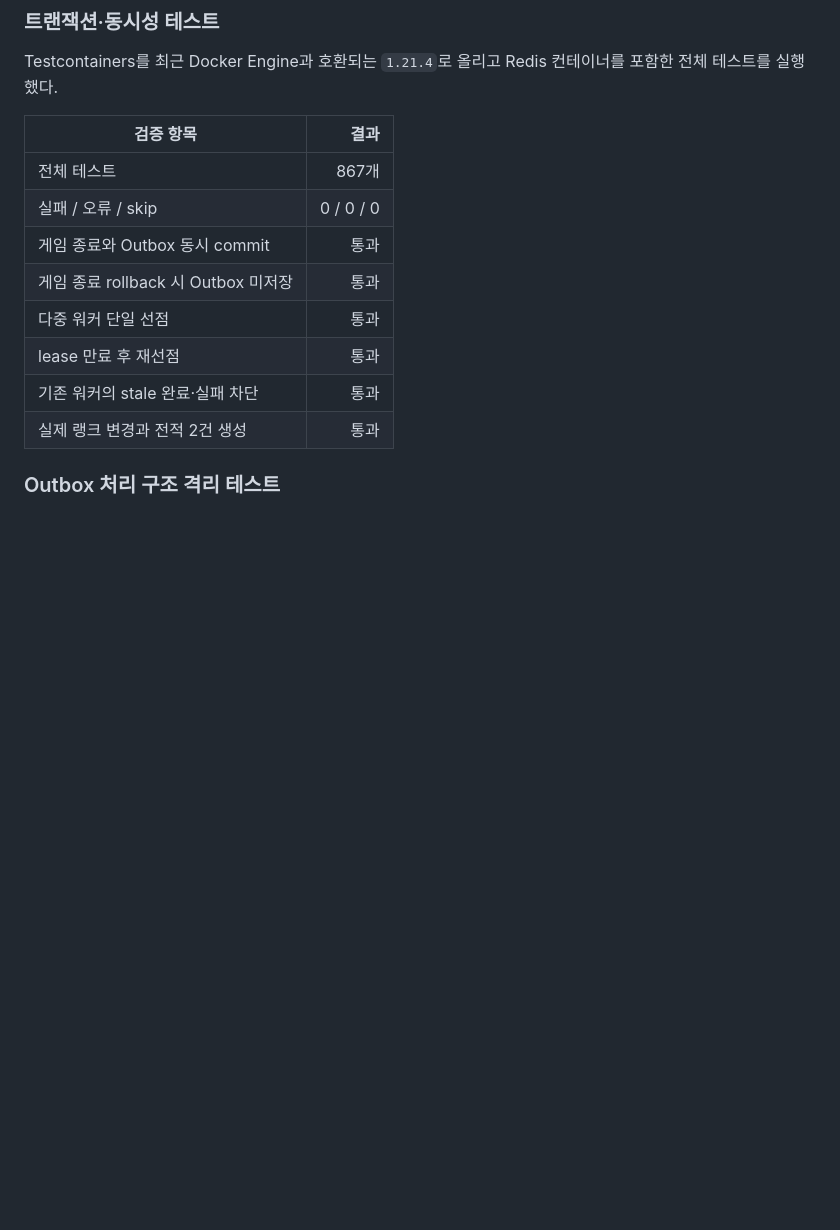
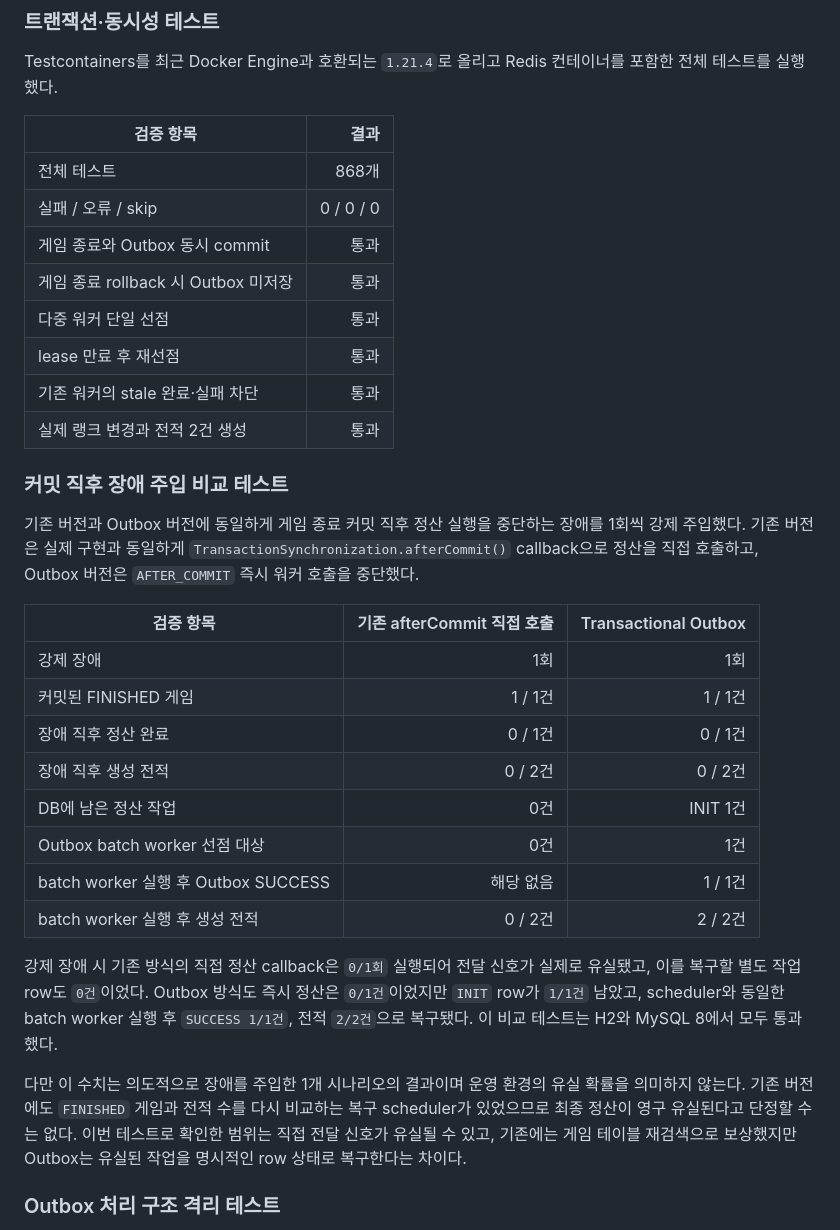
Before and after one commit to moonwhistle/League-of-Star, a Markdown page: docs/project/아웃박스패턴-개선.md, the part around the change. Rendered like a GitHub page; blank space fills up the shorter version.

Commit message:
docs: 정산 전달 장애 비교 결과 추가

```diff
--- a/docs/project/아웃박스패턴-개선.md
+++ b/docs/project/아웃박스패턴-개선.md
@@ -80,7 +80,7 @@ Testcontainers를 최근 Docker Engine과 호환되는 `1.21.4`로 올리고 Red
 
 | 검증 항목 | 결과 |
 | --- | ---: |
-| 전체 테스트 | 867개 |
+| 전체 테스트 | 868개 |
 | 실패 / 오류 / skip | 0 / 0 / 0 |
 | 게임 종료와 Outbox 동시 commit | 통과 |
 | 게임 종료 rollback 시 Outbox 미저장 | 통과 |
@@ -88,6 +88,25 @@ Testcontainers를 최근 Docker Engine과 호환되는 `1.21.4`로 올리고 Red
 | lease 만료 후 재선점 | 통과 |
 | 기존 워커의 stale 완료·실패 차단 | 통과 |
 | 실제 랭크 변경과 전적 2건 생성 | 통과 |
+
+### 커밋 직후 장애 주입 비교 테스트
+
+기존 버전과 Outbox 버전에 동일하게 게임 종료 커밋 직후 정산 실행을 중단하는 장애를 1회씩 강제 주입했다. 기존 버전은 실제 구현과 동일하게 `TransactionSynchronization.afterCommit()` callback으로 정산을 직접 호출하고, Outbox 버전은 `AFTER_COMMIT` 즉시 워커 호출을 중단했다.
+
+| 검증 항목 | 기존 afterCommit 직접 호출 | Transactional Outbox |
+| --- | ---: | ---: |
+| 강제 장애 | 1회 | 1회 |
+| 커밋된 FINISHED 게임 | 1 / 1건 | 1 / 1건 |
+| 장애 직후 정산 완료 | 0 / 1건 | 0 / 1건 |
+| 장애 직후 생성 전적 | 0 / 2건 | 0 / 2건 |
+| DB에 남은 정산 작업 | 0건 | INIT 1건 |
+| Outbox batch worker 선점 대상 | 0건 | 1건 |
+| batch worker 실행 후 Outbox SUCCESS | 해당 없음 | 1 / 1건 |
+| batch worker 실행 후 생성 전적 | 0 / 2건 | 2 / 2건 |
+
+강제 장애 시 기존 방식의 직접 정산 callback은 `0/1회` 실행되어 전달 신호가 실제로 유실됐고, 이를 복구할 별도 작업 row도 `0건`이었다. Outbox 방식도 즉시 정산은 `0/1건`이었지만 `INIT` row가 `1/1건` 남았고, scheduler와 동일한 batch worker 실행 후 `SUCCESS 1/1건`, 전적 `2/2건`으로 복구됐다. 이 비교 테스트는 H2와 MySQL 8에서 모두 통과했다.
+
+다만 이 수치는 의도적으로 장애를 주입한 1개 시나리오의 결과이며 운영 환경의 유실 확률을 의미하지 않는다. 기존 버전에도 `FINISHED` 게임과 전적 수를 다시 비교하는 복구 scheduler가 있었으므로 최종 정산이 영구 유실된다고 단정할 수는 없다. 이번 테스트로 확인한 범위는 직접 전달 신호가 유실될 수 있고, 기존에는 게임 테이블 재검색으로 보상했지만 Outbox는 유실된 작업을 명시적인 row 상태로 복구한다는 차이다.
 
 ### Outbox 처리 구조 격리 테스트
 
```
